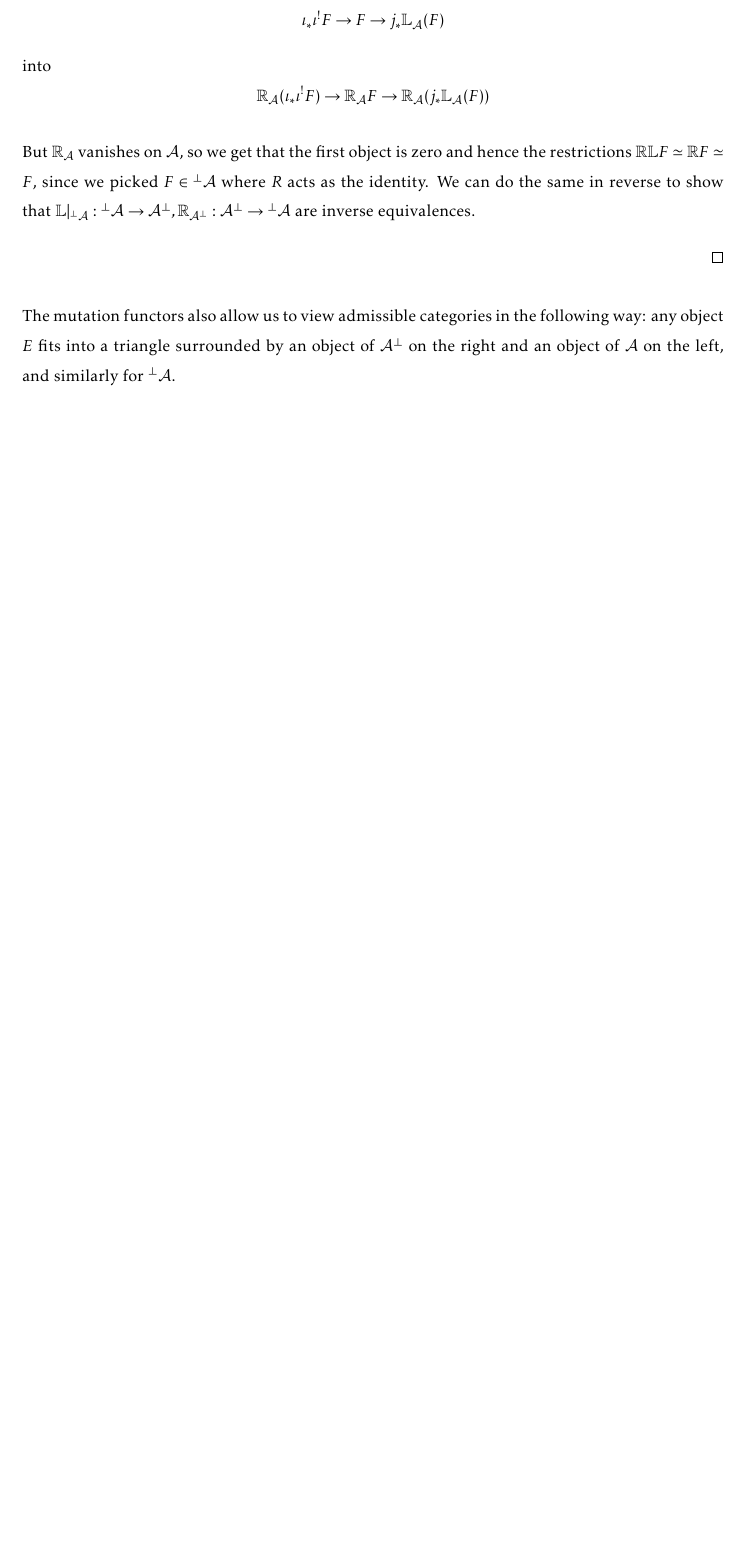
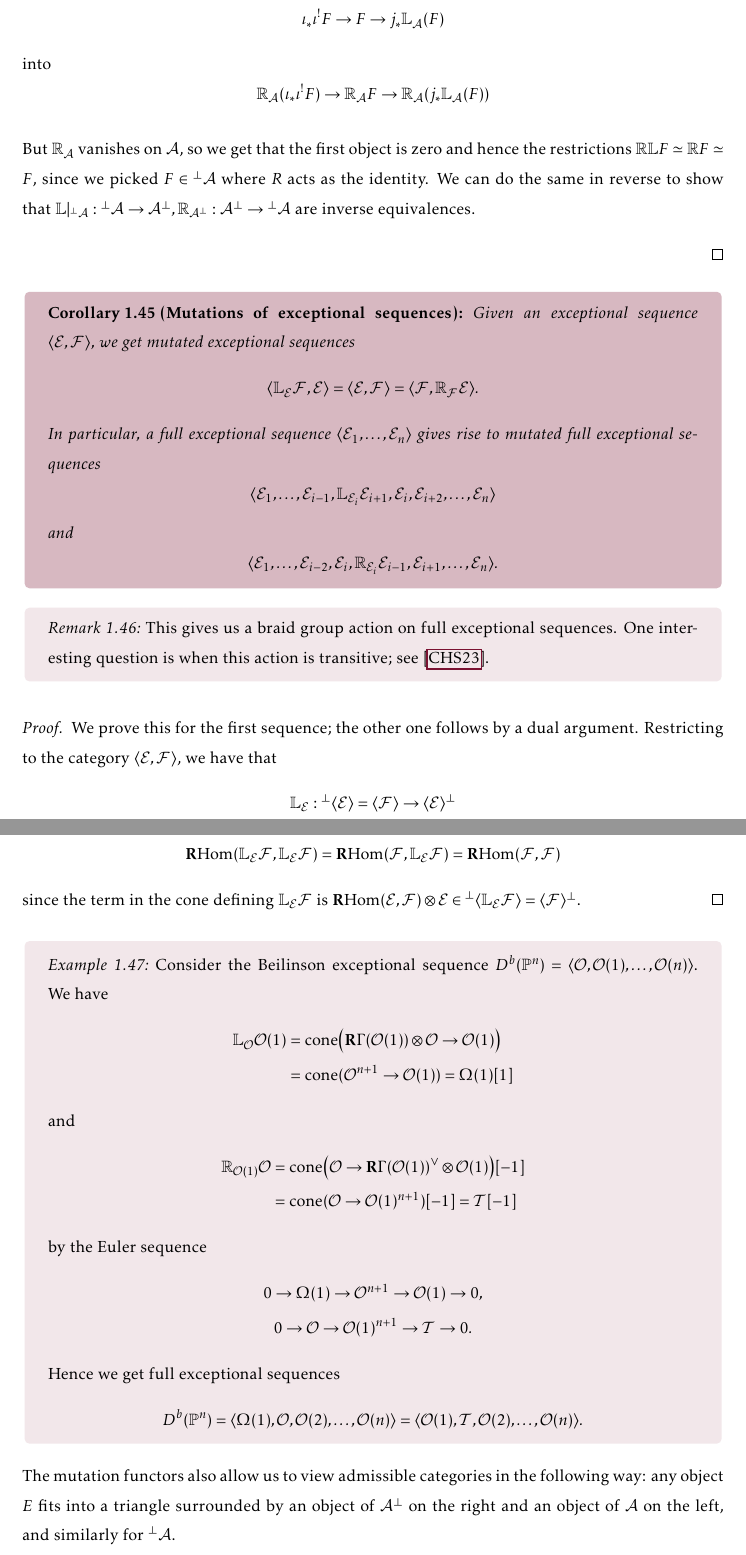
Before and after one commit to CalumCrossley/ed-mini-project, a LaTeX document (main.tex, which reads commands.tex, foundations.tex): part of page 26 of 72 before the commit and two parts of pages 26 and 27 of 72 after it, the two joined at a grey line, cut so that both start at the same text, the shorter picture padded with empty space. Compiled offline with pdfLaTeX.

Commit message:
Fix todo's in foundations.tex

```diff
--- a/commands.tex
+++ b/commands.tex
@@ -92,12 +92,13 @@
 \DeclareMathOperator{\Spec}{Spec}
 \DeclareMathOperator{\Proj}{Proj}
 \DeclareMathOperator{\Bl}{Bl}
+\DeclareMathOperator{\Ch}{Ch}
 \DeclareMathOperator{\Pic}{Pic}
 \DeclareMathOperator{\Coh}{Coh}
 \DeclareMathOperator{\QCoh}{QCoh}
 \DeclareMathOperator{\Perf}{Perf}
 \DeclareMathOperator{\DPerf}{\mathfrak{Perf}}
-\newcommand{\MF}{\mathrm{MF}}
+\DeclareMathOperator{\MF}{MF}
 \newcommand{\Ab}{\mathrm{Ab}}
 
 % letters
--- a/foundations.tex
+++ b/foundations.tex
@@ -1024,6 +1001,87 @@ Now, we can proceed in the exact analogous way to define orthogonal projection f
 
     %Recall that a general pair of adjoint functors defines an equivalence on the subcategories where the unit, resp. counit, are isomorphisms. In our case for $\mL_\calA$, the left hand side will just be $\calA^\perp$. On the other hand, the subcategory where the the counit is an isomorphism consists of all $F\in \calD, F\simeq j_* \mL_\calA F$. But from the exact triangle we see that this is equivalent to $\iota_* \iota^! F=0$ i.e. $\iota^! F=0$. We thus see that the induced equivalence is between $\calA^\perp$ and $\ker \iota^!$.
 \end{proof}
+
+\begin{corollary}{Mutations of exceptional sequences}{}
+    Given an exceptional sequence $\langle\calE,\calF\rangle$, we get mutated
+    exceptional sequences
+    \begin{equation*}
+        \langle\mL_\calE\calF,\calE\rangle
+            = \langle\calE,\calF\rangle
+            = \langle\calF,\mR_\calF\calE\rangle.
+    \end{equation*}
+    In particular, a full exceptional sequence
+    $\langle\calE_1,\ldots,\calE_n\rangle$ gives rise to mutated full
+    exceptional sequences
+    \begin{equation*}
+        \langle\calE_1,\ldots,
+            \calE_{i-1},\mL_{\calE_i}\calE_{i+1},\calE_i,\calE_{i+2},\ldots,
+            \calE_n\rangle
+    \end{equation*}
+    and
+    \begin{equation*}
+        \langle\calE_1,\ldots,
+            \calE_{i-2},\calE_i,\mR_{\calE_i}\calE_{i-1},\calE_{i+1},\ldots,
+            \calE_n\rangle.
+    \end{equation*}
+\end{corollary}
+
+\begin{remark}{}{}
+    This gives us a braid group action on full exceptional sequences. One
+    interesting question is when this action is transitive; see
+    \cite{chang2023braid}.
+\end{remark}
+
+\begin{proof}
+    We prove this for the first sequence; the other one follows by a dual
+    argument. Restricting to the category $\langle\calE,\calF\rangle$, we have
+    that
+    \begin{equation*}
+        \mL_\calE:
+            \lperp\langle\calE\rangle=\langle\calF\rangle
+            \to\langle\calE\rangle^\perp
+    \end{equation*}
+    is an equivalence, so $\mL_\calE\calF$ generates
+    $\langle\calE\rangle^\perp$. To see that it is exceptional, note that
+    \begin{equation*}
+        \RHom(\mL_\calE\calF,\mL_\calE\calF)
+            = \RHom(\calF,\mL_\calE\calF)
+            = \RHom(\calF,\calF)
+    \end{equation*}
+    since the term in the cone defining $\mL_\calE\calF$ is
+    $\RHom(\calE,\calF)\otimes\calE
+    \in\lperp\langle\mL_\calE\calF\rangle
+    =\langle\calF\rangle^\perp$.
+\end{proof}
+
+\begin{example}[label=ex:tangentbundle]{}{}
+    Consider the Beilinson exceptional sequence
+    $D^b(\P^n)=\langle\O,\O(1),\ldots,\O(n)\rangle$. We have
+    \begin{align*}
+        \mL_\O\O(1)
+            &= \cone\bigl(\RG(\O(1))\otimes\O\to\O(1)\bigr) \\
+            &= \cone(\O^{n+1}\to\O(1))
+            = \Omega(1)[1]
+    \end{align*}
+    and
+    \begin{align*}
+        \mR_{\O(1)}\O
+            &= \cone\bigl(\O\to\RG(\O(1))^\vee\otimes\O(1)\bigr)[-1] \\
+            &= \cone(\O\to\O(1)^{n+1})[-1]
+            = \calT[-1]
+    \end{align*}
+    by the Euler sequence
+    \begin{gather*}
+        0\to\Omega(1)\to\O^{n+1}\to\O(1)\to0, \\
+        0\to\O\to\O(1)^{n+1}\to\calT\to0.
+    \end{gather*}
+    Hence we get full exceptional sequences
+    \begin{equation*}
+        D^b(\P^n)
+            = \langle\Omega(1),\O,\O(2),\ldots,\O(n)\rangle
+            = \langle\O(1),\calT,\O(2),\ldots,\O(n)\rangle.
+    \end{equation*}
+\end{example}
 
 The mutation functors also allow us to view admissible categories in the following way: any object $E$ fits into a triangle surrounded by an object of $\calA^\perp$ on the right and an object of $\calA$ on the left, and similarly for $\lperp\calA$.
 
```
Also changed, not shown: bibliography.bib (+10 -0 lines), foundations.tex (60 more changed lines).
